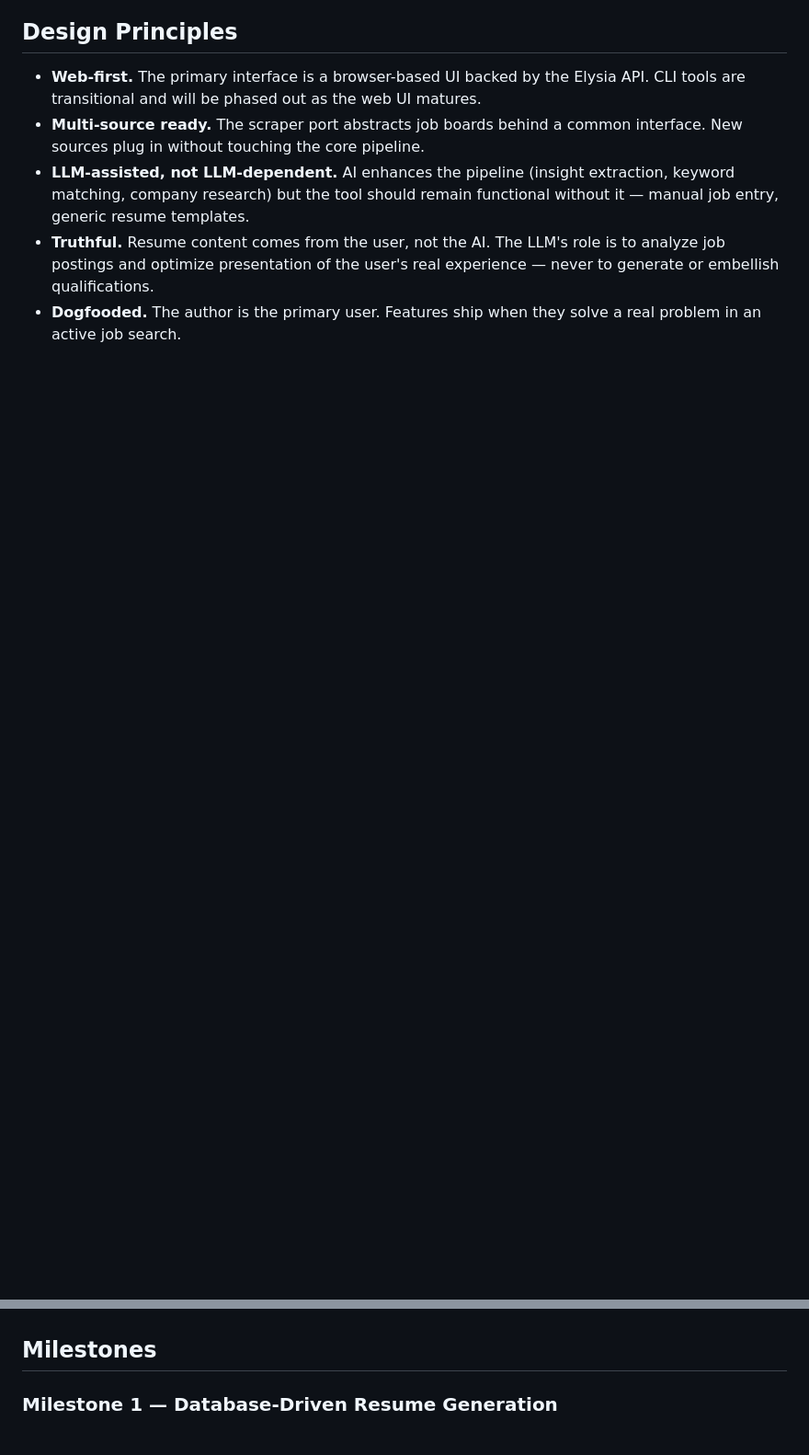
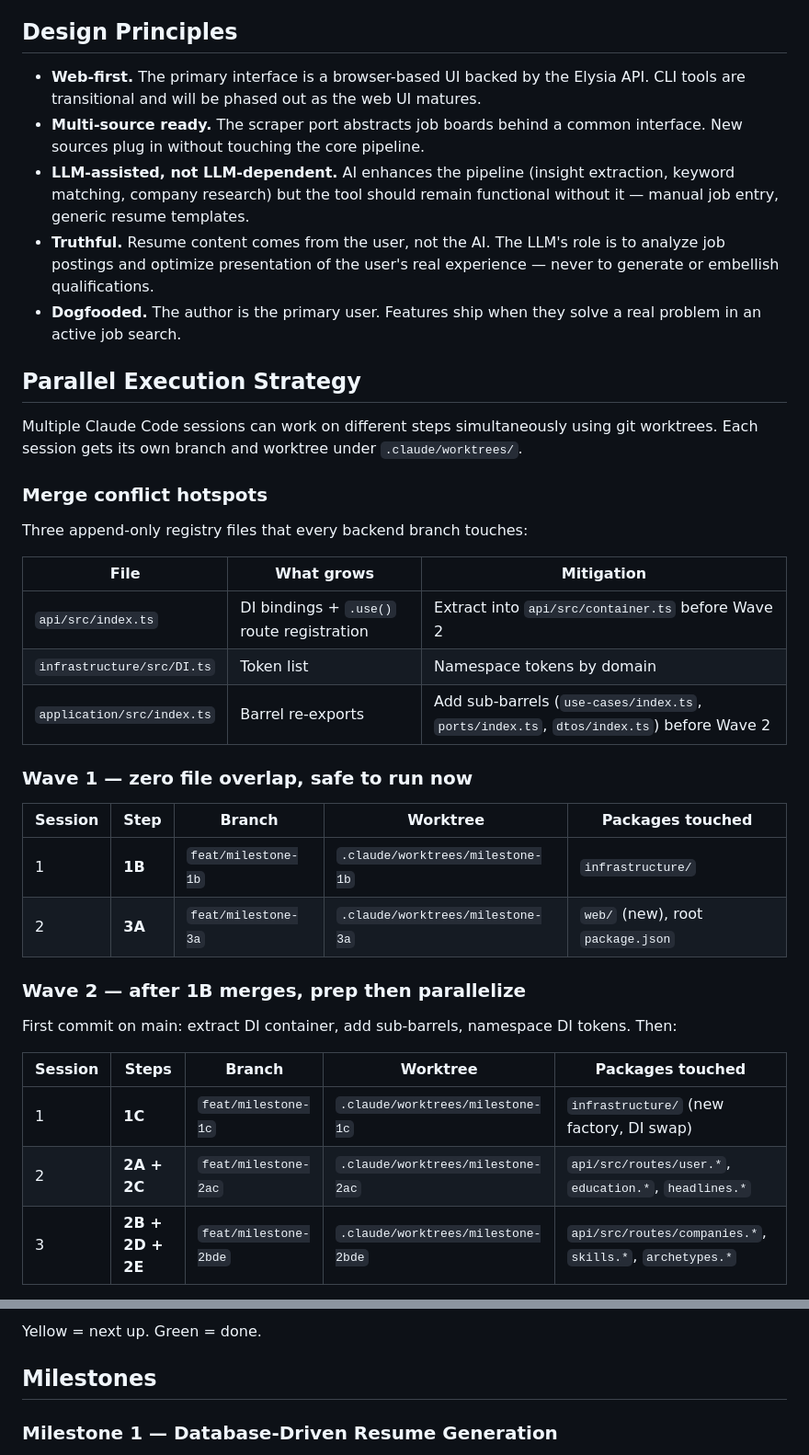
Before and after one commit to bluebird-labs/TailoredIn, a Markdown page: GOALS.md, 2 parts joined by grey strips. Shown at 92% size. Drawn GitHub-style; blank space fills up the shorter version.

```diff
--- a/GOALS.md
+++ b/GOALS.md
@@ -36,3 +36,35 @@ Auto-generate company research briefs for jobs the user is actively pursuing: pr
 - **LLM-assisted, not LLM-dependent.** AI enhances the pipeline (insight extraction, keyword matching, company research) but the tool should remain functional without it — manual job entry, generic resume templates.
 - **Truthful.** Resume content comes from the user, not the AI. The LLM's role is to analyze job postings and optimize presentation of the user's real experience — never to generate or embellish qualifications.
 - **Dogfooded.** The author is the primary user. Features ship when they solve a real problem in an active job search.
+
+## Parallel Execution Strategy
+
+Multiple Claude Code sessions can work on different steps simultaneously using git worktrees. Each session gets its own branch and worktree under `.claude/worktrees/`.
+
+### Merge conflict hotspots
+
+Three append-only registry files that every backend branch touches:
+
+| File | What grows | Mitigation |
+|---|---|---|
+| `api/src/index.ts` | DI bindings + `.use()` route registration | Extract into `api/src/container.ts` before Wave 2 |
+| `infrastructure/src/DI.ts` | Token list | Namespace tokens by domain |
+| `application/src/index.ts` | Barrel re-exports | Add sub-barrels (`use-cases/index.ts`, `ports/index.ts`, `dtos/index.ts`) before Wave 2 |
+
+### Wave 1 — zero file overlap, safe to run now
+
+| Session | Step | Branch | Worktree | Packages touched |
+|---|---|---|---|---|
+| 1 | **1B** | `feat/milestone-1b` | `.claude/worktrees/milestone-1b` | `infrastructure/` |
+| 2 | **3A** | `feat/milestone-3a` | `.claude/worktrees/milestone-3a` | `web/` (new), root `package.json` |
+
+### Wave 2 — after 1B merges, prep then parallelize
+
+First commit on main: extract DI container, add sub-barrels, namespace DI tokens. Then:
+
+| Session | Steps | Branch | Worktree | Packages touched |
+|---|---|---|---|---|
+| 1 | **1C** | `feat/milestone-1c` | `.claude/worktrees/milestone-1c` | `infrastructure/` (new factory, DI swap) |
+| 2 | **2A + 2C** | `feat/milestone-2ac` | `.claude/worktrees/milestone-2ac` | `api/src/routes/user.*`, `education.*`, `headlines.*` |
+| 3 | **2B + 2D + 2E** | `feat/milestone-2bde` | `.claude/worktrees/milestone-2bde` | `api/src/routes/companies.*`, `skills.*`, `archetypes.*` |
+
@@ -39,3 +104,4 @@ Auto-generate company research briefs for jobs the user is actively pursuing: pr
+Yellow = next up. Green = done.
 
 ## Milestones
 
```
Also changed, not shown: other parts of GOALS.md (+33 -0 lines).
